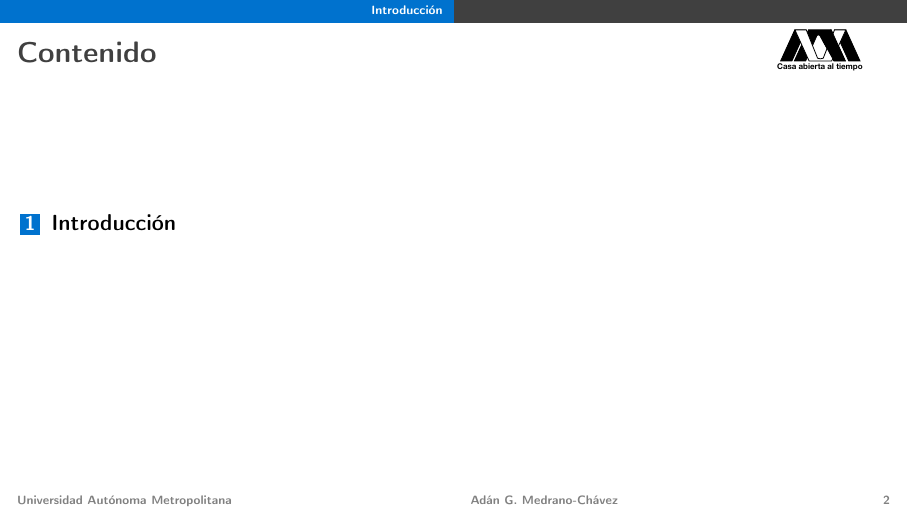
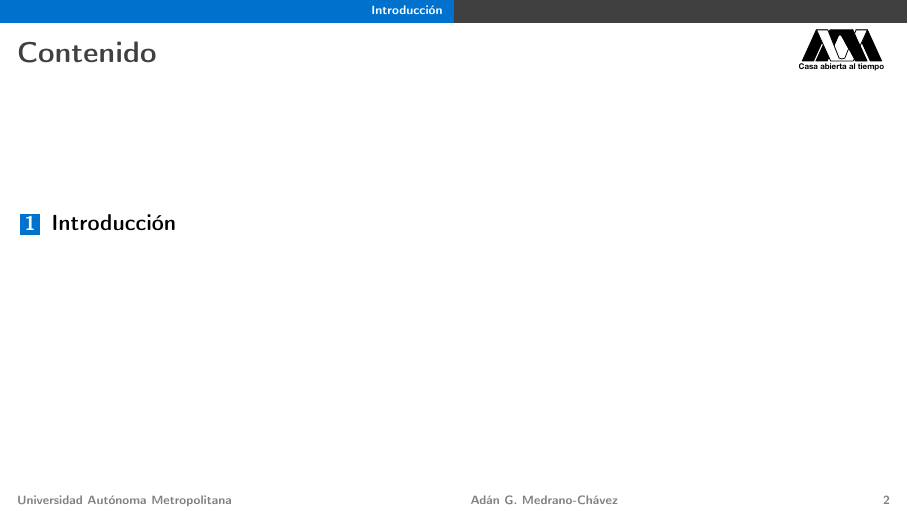
Before and after one commit to Ryuuba/UAMTemplate, LaTeX slides (main.tex, which reads preamble.tex): page 2 of 6. Compiled offline with pdfLaTeX.

Commit message:
Logo position fixed

```diff
--- a/preamble.tex
+++ b/preamble.tex
@@ -134,3 +133,8 @@
 }
 
 \graphicspath{{Figures/}{Logo/}}
+
+\addtobeamertemplate{frametitle}{}{%
+\begin{textblock*}{0.1\textheight}(0.9\textwidth, -0.105\textheight)
+\includegraphics[height=0.09\textheight]{uampro}
+\end{textblock*}}
```
Also changed, not shown: main.tex (+0 -5 lines), preamble.tex (1 more changed lines).
